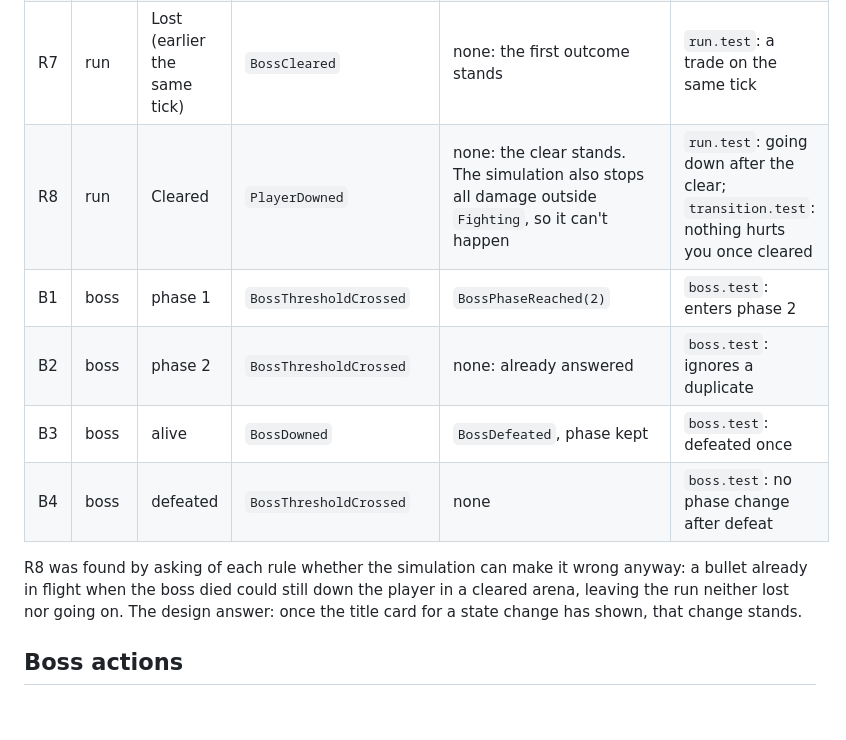
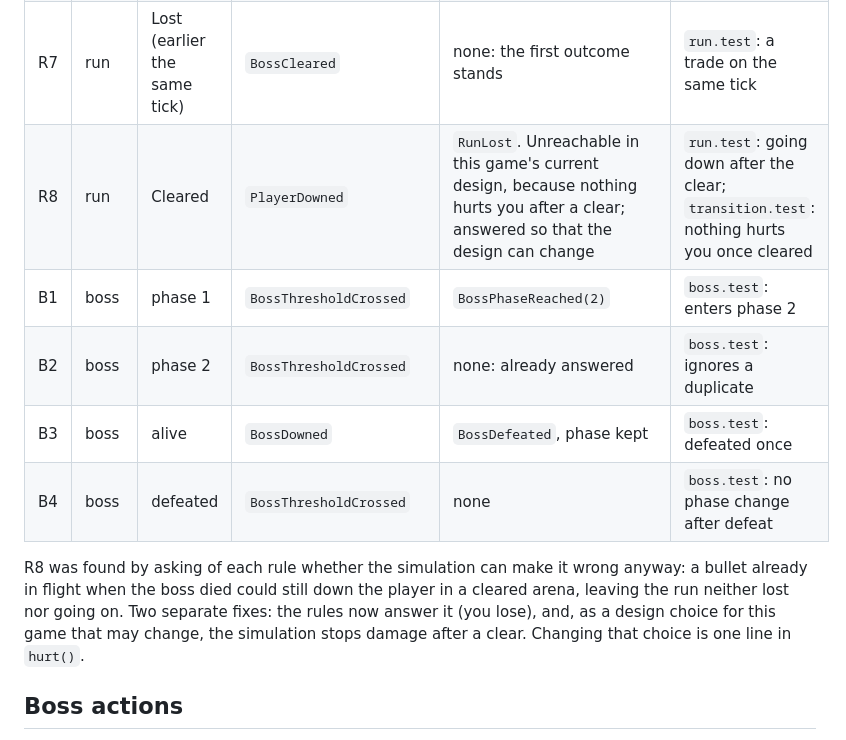
Before and after one commit to urostripunovic/ecs-ddd-experiment, a Markdown page: docs/ARCHITECTURE.md, the part around the change. GitHub-like rendering; blank space fills up the shorter version.

Commit message:
docs: whether something can happen is design; the rules answer it anyway
Co-Authored-By: Claude Opus 5.5 <noreply@anthropic.com>
Claude-Session: https://claude.ai/code/session_01QB1W8UyG2BMcQM8Vrfuh1y

```diff
--- a/docs/ARCHITECTURE.md
+++ b/docs/ARCHITECTURE.md
@@ -70,13 +70,13 @@ Every request, in every state the rules can be in. Row numbers are permanent: te
 | R5 | run | Fighting, the last arena | `BossCleared` | `RunWon` | `run.test`: clearing the last arena |
 | R6 | run | Fighting | `PlayerDowned` | `RunLost` | `run.test`: going down loses |
 | R7 | run | Lost (earlier the same tick) | `BossCleared` | none: the first outcome stands | `run.test`: a trade on the same tick |
-| R8 | run | Cleared | `PlayerDowned` | none: the clear stands. The simulation also stops all damage outside `Fighting`, so it can't happen | `run.test`: going down after the clear; `transition.test`: nothing hurts you once cleared |
+| R8 | run | Cleared | `PlayerDowned` | `RunLost`. Unreachable in this game's current design, because nothing hurts you after a clear; answered so that the design can change | `run.test`: going down after the clear; `transition.test`: nothing hurts you once cleared |
 | B1 | boss | phase 1 | `BossThresholdCrossed` | `BossPhaseReached(2)` | `boss.test`: enters phase 2 |
 | B2 | boss | phase 2 | `BossThresholdCrossed` | none: already answered | `boss.test`: ignores a duplicate |
 | B3 | boss | alive | `BossDowned` | `BossDefeated`, phase kept | `boss.test`: defeated once |
 | B4 | boss | defeated | `BossThresholdCrossed` | none | `boss.test`: no phase change after defeat |
 
-R8 was found by asking of each rule whether the simulation can make it wrong anyway: a bullet already in flight when the boss died could still down the player in a cleared arena, leaving the run neither lost nor going on. The design answer: once the title card for a state change has shown, that change stands.
+R8 was found by asking of each rule whether the simulation can make it wrong anyway: a bullet already in flight when the boss died could still down the player in a cleared arena, leaving the run neither lost nor going on. Two separate fixes: the rules now answer it (you lose), and, as a design choice for this game that may change, the simulation stops damage after a clear. Changing that choice is one line in `hurt()`.
 
 ## Boss actions
 
```
Also changed, not shown: 1 other file.
